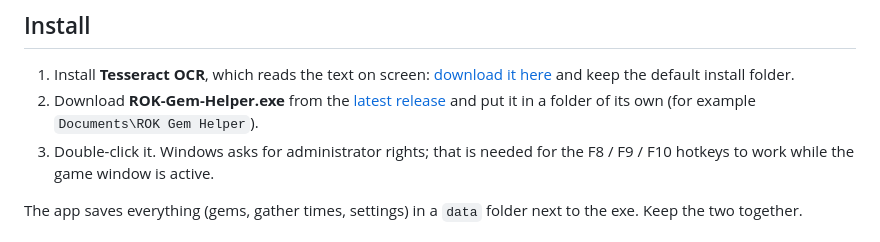
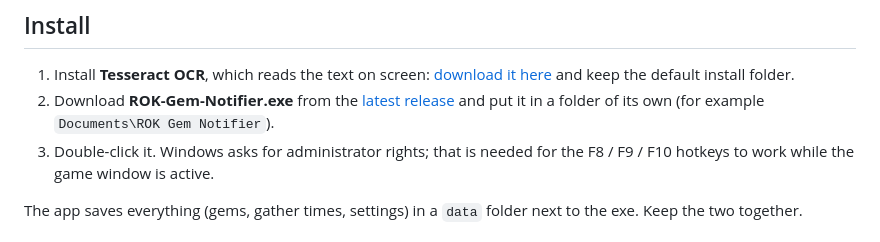
Before and after one commit to Tim1501/rok-gem-helper, a Markdown page: README.md, the part around one of its changes. Rendered like a GitHub page.

```diff
--- a/README.md
+++ b/README.md
@@ -43,9 +43,9 @@ gather ends, so you can send the march on right away.
 1. Install **Tesseract OCR**, which reads the text on screen:
    [download it here](https://github.com/UB-Mannheim/tesseract/wiki) and keep the
    default install folder.
-2. Download **ROK-Gem-Helper.exe** from the
+2. Download **ROK-Gem-Notifier.exe** from the
    [latest release](https://github.com/Tim1501/rok-gem-helper/releases/latest)
-   and put it in a folder of its own (for example `Documents\ROK Gem Helper`).
+   and put it in a folder of its own (for example `Documents\ROK Gem Notifier`).
 3. Double-click it. Windows asks for administrator rights; that is needed for the
    F8 / F9 / F10 hotkeys to work while the game window is active.
 
```
Also changed, not shown: other parts of README.md (+9 -9 lines), source/assets/app_icon.png, source/assets/logo.png, source/assets/screenshot.png, 6 other files.
